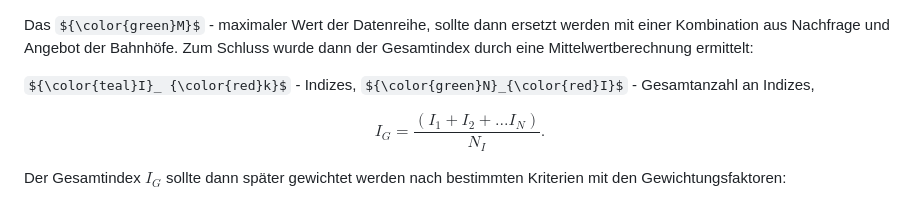
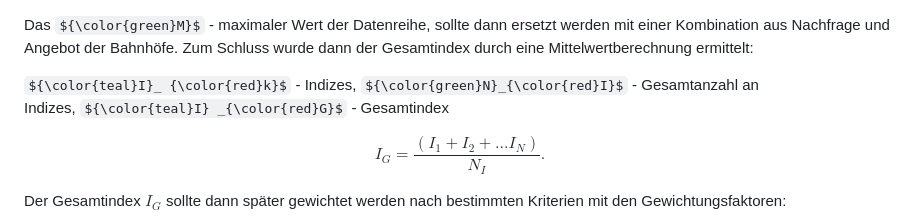
Before and after one commit to christiang7/Rad-Bahnhof-Index-Karte, a Markdown page: README.md, the part around the change. Rendered like a GitHub page; some formulas as TeX source.

```diff
--- a/README.md
+++ b/README.md
@@ -37,7 +37,7 @@ $$ {\color{teal}I} = \frac{({\color{green}M}-{\color{gray}x})}{{\color{green}M}}
 
 Das ${\color{green}M}$ - maximaler Wert der Datenreihe, sollte dann ersetzt werden mit einer Kombination aus Nachfrage und Angebot der Bahnhöfe. Zum Schluss wurde dann der Gesamtindex durch eine Mittelwertberechnung ermittelt:
 
-${\color{teal}I}_ {\color{red}k}$ - Indizes, ${\color{green}N}_{\color{red}I}$ - Gesamtanzahl an Indizes,
+${\color{teal}I}_ {\color{red}k}$ - Indizes, ${\color{green}N}_{\color{red}I}$ - Gesamtanzahl an Indizes, ${\color{teal}I} _{\color{red}G}$ - Gesamtindex
 
 $$ I_G = \frac{(I_1 + I_2 + ... I_N)}{N_I} .$$
 
```
